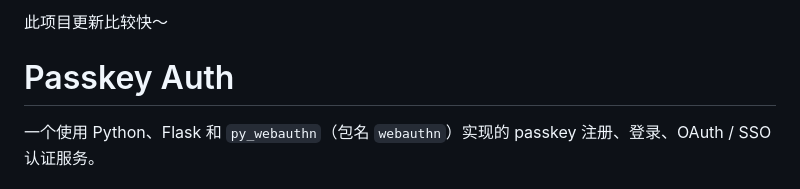
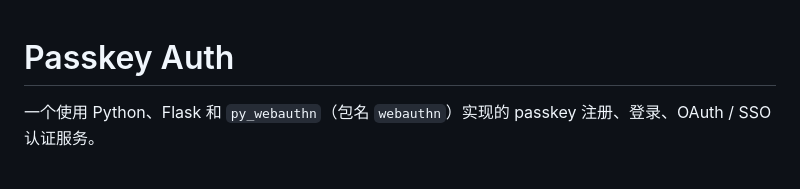
Before and after one commit to jasonhejiahuan/Passkey-Auth, a Markdown page: README.md, the part around the change. GitHub-like rendering.

```diff
--- a/README.md
+++ b/README.md
@@ -1,5 +1,3 @@
-此项目更新比较快～
-
 # Passkey Auth
 
 一个使用 Python、Flask 和 `py_webauthn`（包名 `webauthn`）实现的 passkey 注册、登录、OAuth / SSO 认证服务。
```
